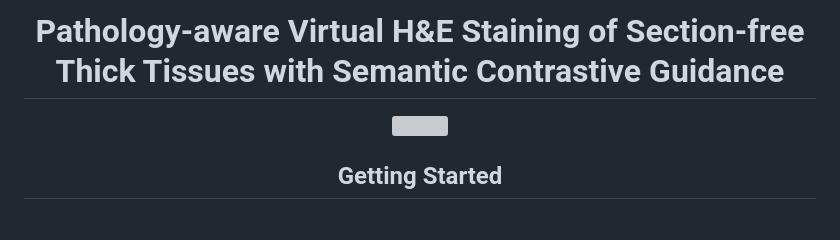
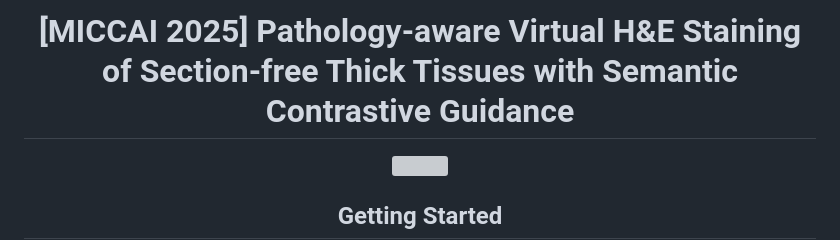
Before and after one commit to commashy/SemCG-Stain, a Markdown page: README.md, the part around the change. Rendered like a GitHub page; blank space fills up the shorter version; grey boxes are pictures that could not be loaded.

```diff
--- a/README.md
+++ b/README.md
@@ -1,7 +1,7 @@
 <div align="center">
 
 <!-- # <b></b> Pathology-aware Virtual H\&E Staining of Section-free Thick Tissues with Semantic Contrastive Guidance</div>-->
-# Pathology-aware Virtual H\&E Staining of Section-free Thick Tissues with Semantic Contrastive Guidance</div>
+# [MICCAI 2025] Pathology-aware Virtual H\&E Staining of Section-free Thick Tissues with Semantic Contrastive Guidance</div>
 <!--This is the official repository of "[Progressive Knowledge Distillation for Automatic Perfusion Parameter Maps Generation from Low Temporal Resolution CT Perfusion Images](https://link.springer.com/chapter/10.1007/978-3-031-72117-5_57)," presented at **MICCAI 2024**.
 > **Progressive Knowledge Distillation for Automatic Perfusion Parameter Maps Generation from Low Temporal Resolution CT Perfusion Images** <br>
 > [Moo Hyun (Kyle) Son](mailto:mhson@cse.ust.hk)<sup>1</sup>, [Juyoung (Justin) Bae](mailto:jbaeaa@cse.ust.hk)<sup>1</sup>, [Elizabeth Tong](mailto:etong@stanford.edu)<sup>2</sup>, [Hao Chen](https://www.cse.ust.hk/~haochen/)<sup>1</sup> <br>
```
